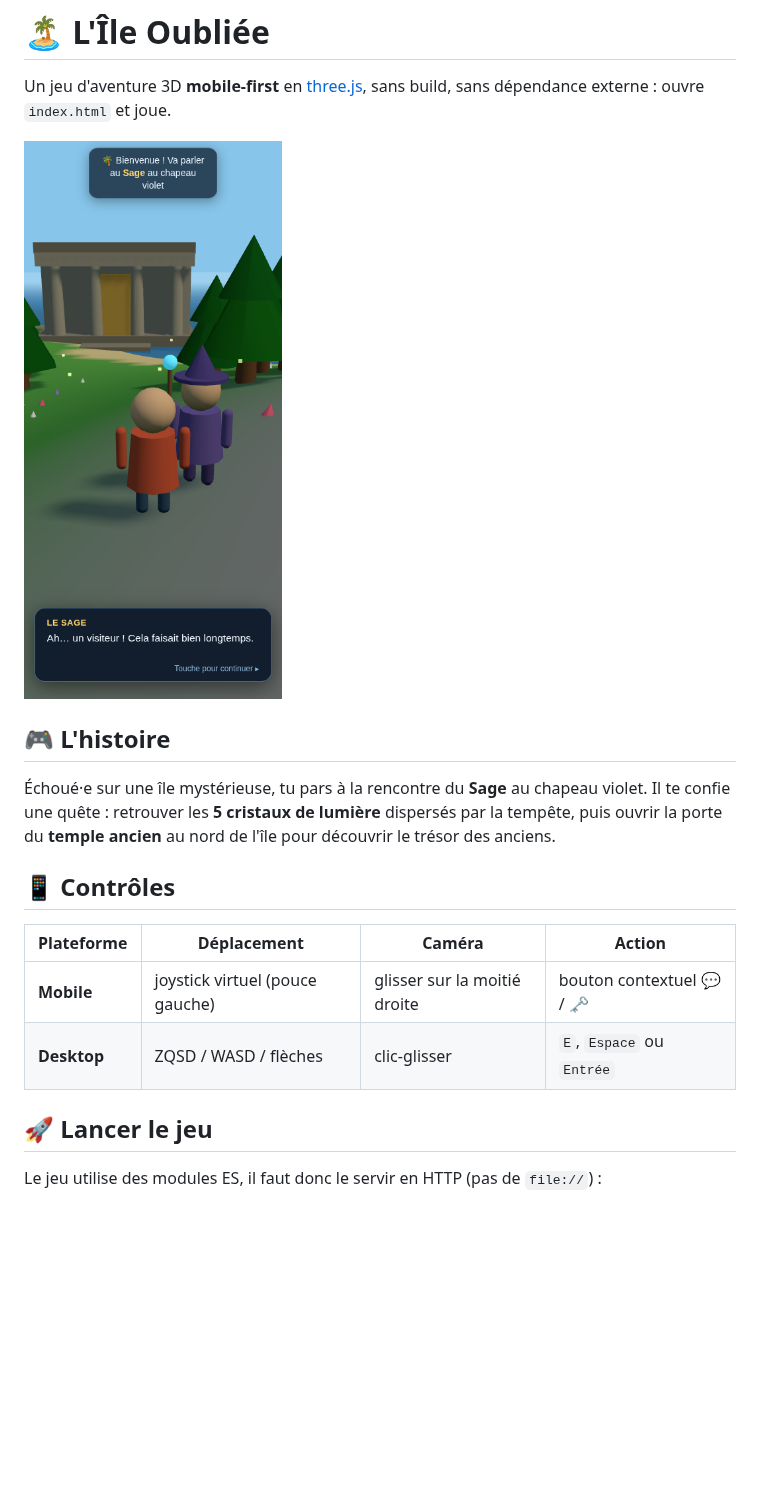
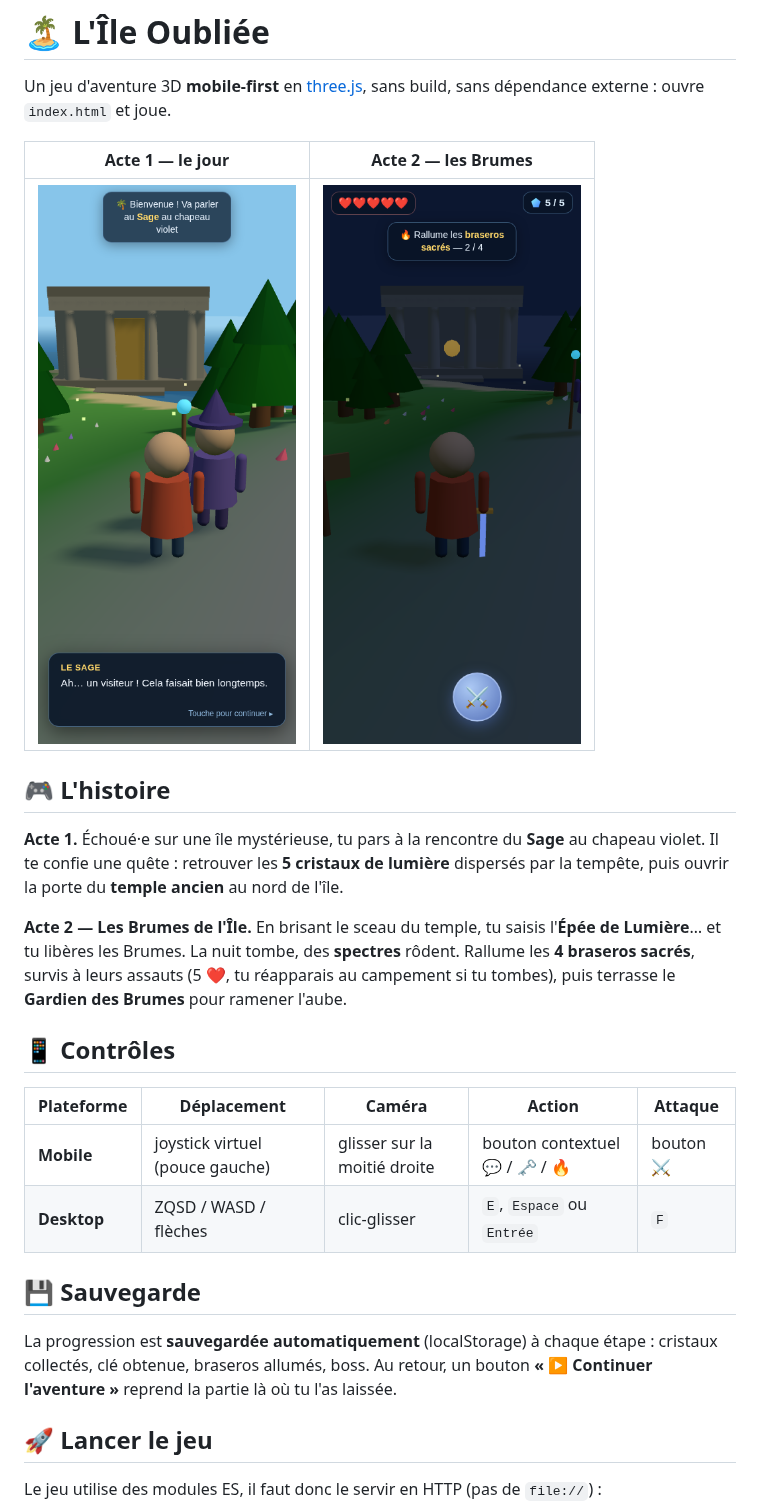
Before and after one commit to leoz2007/lastday, a Markdown page: README.md, the part around one of its changes. GitHub-like rendering; pictures changed too: docs/screenshot-night.png (added); blank space fills up the shorter version.

```diff
--- a/README.md
+++ b/README.md
@@ -2,18 +2,26 @@
 
 Un jeu d'aventure 3D **mobile-first** en [three.js](https://threejs.org/), sans build, sans dépendance externe : ouvre `index.html` et joue.
 
-![Capture du jeu](docs/screenshot.png)
+| Acte 1 — le jour | Acte 2 — les Brumes |
+|---|---|
+| ![Acte 1](docs/screenshot.png) | ![Acte 2](docs/screenshot-night.png) |
 
 ## 🎮 L'histoire
 
-Échoué·e sur une île mystérieuse, tu pars à la rencontre du **Sage** au chapeau violet. Il te confie une quête : retrouver les **5 cristaux de lumière** dispersés par la tempête, puis ouvrir la porte du **temple ancien** au nord de l'île pour découvrir le trésor des anciens.
+**Acte 1.** Échoué·e sur une île mystérieuse, tu pars à la rencontre du **Sage** au chapeau violet. Il te confie une quête : retrouver les **5 cristaux de lumière** dispersés par la tempête, puis ouvrir la porte du **temple ancien** au nord de l'île.
+
+**Acte 2 — Les Brumes de l'Île.** En brisant le sceau du temple, tu saisis l'**Épée de Lumière**… et tu libères les Brumes. La nuit tombe, des **spectres** rôdent. Rallume les **4 braseros sacrés**, survis à leurs assauts (5 ❤️, tu réapparais au campement si tu tombes), puis terrasse le **Gardien des Brumes** pour ramener l'aube.
 
 ## 📱 Contrôles
 
-| Plateforme | Déplacement | Caméra | Action |
-|---|---|---|---|
-| **Mobile** | joystick virtuel (pouce gauche) | glisser sur la moitié droite | bouton contextuel 💬 / 🗝️ |
-| **Desktop** | ZQSD / WASD / flèches | clic-glisser | `E`, `Espace` ou `Entrée` |
+| Plateforme | Déplacement | Caméra | Action | Attaque |
+|---|---|---|---|---|
+| **Mobile** | joystick virtuel (pouce gauche) | glisser sur la moitié droite | bouton contextuel 💬 / 🗝️ / 🔥 | bouton ⚔️ |
+| **Desktop** | ZQSD / WASD / flèches | clic-glisser | `E`, `Espace` ou `Entrée` | `F` |
+
+## 💾 Sauvegarde
+
+La progression est **sauvegardée automatiquement** (localStorage) à chaque étape : cristaux collectés, clé obtenue, braseros allumés, boss. Au retour, un bouton **« ▶ Continuer l'aventure »** reprend la partie là où tu l'as laissée.
 
 ## 🚀 Lancer le jeu
 
```
Also changed, not shown: other parts of README.md (+2 -1 lines), 2 other files.
